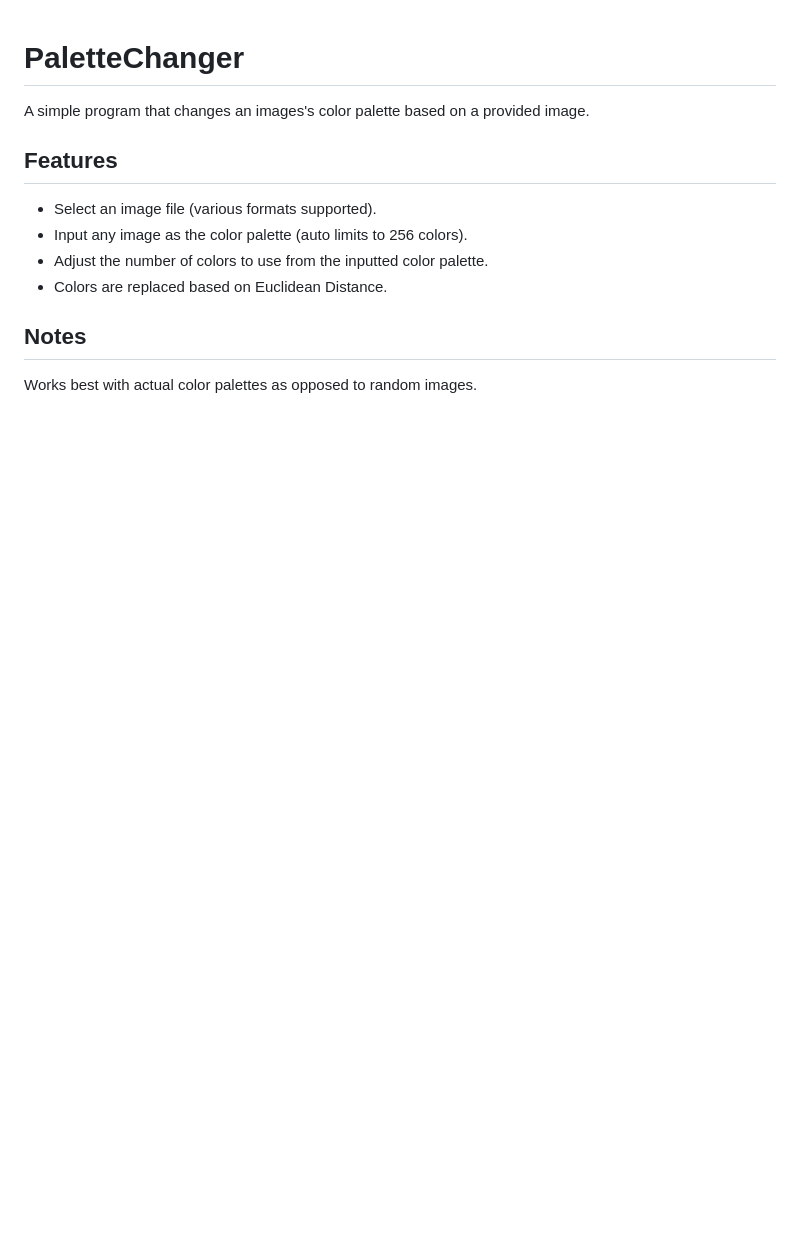
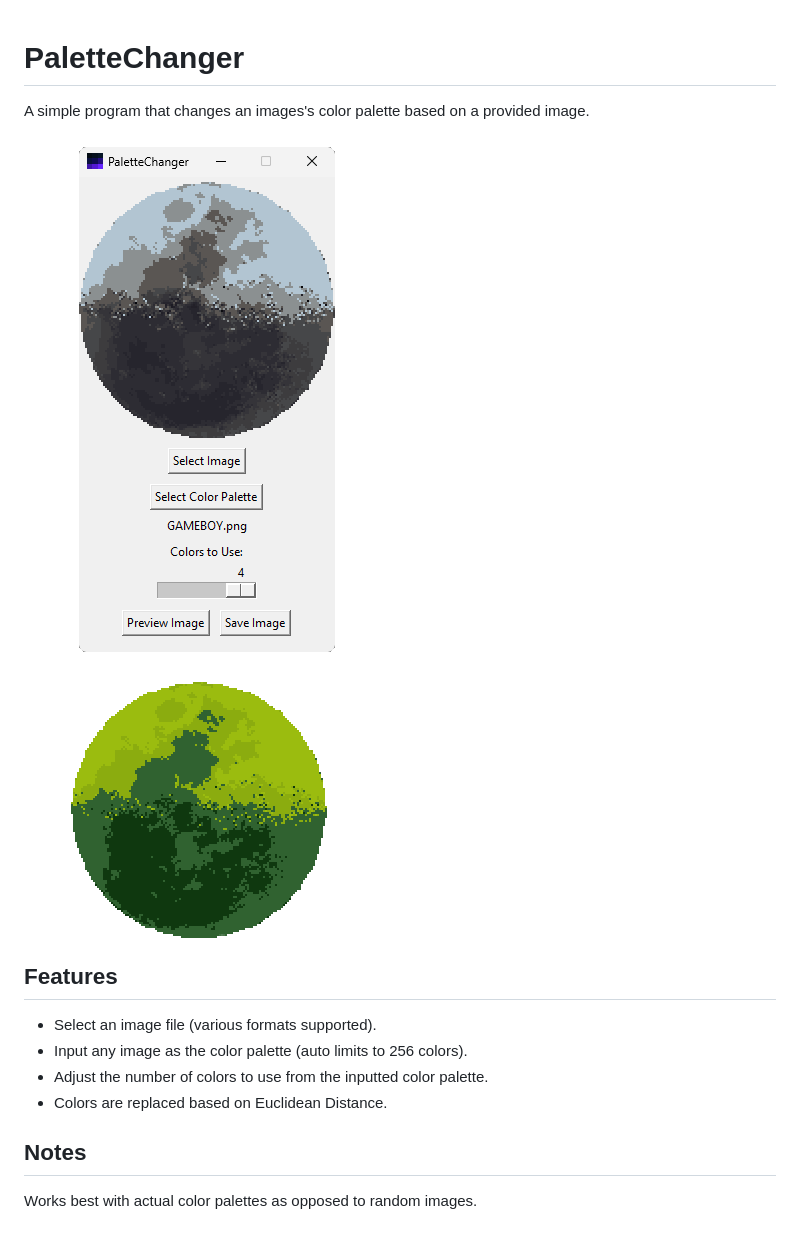
Before and after one commit to meangrinch/PaletteChanger, a Markdown page: README.md, the part around the change. Drawn GitHub-style; pictures changed too: docs/images/example_1.png (added), docs/images/example_2.png (added); blank space fills up the shorter version.

Commit message:
docs: Add example images

```diff
--- a/README.md
+++ b/README.md
@@ -2,12 +2,16 @@
 
 A simple program that changes an images's color palette based on a provided image.
 
+![Screenshot](docs/images/example_1.png)
+
+![Screenshot](docs/images/example_2.png)
+
 ## Features
 
-* Select an image file (various formats supported).
-* Input any image as the color palette (auto limits to 256 colors).
-* Adjust the number of colors to use from the inputted color palette.
-* Colors are replaced based on Euclidean Distance.
+- Select an image file (various formats supported).
+- Input any image as the color palette (auto limits to 256 colors).
+- Adjust the number of colors to use from the inputted color palette.
+- Colors are replaced based on Euclidean Distance.
 
 ## Notes
 
```
